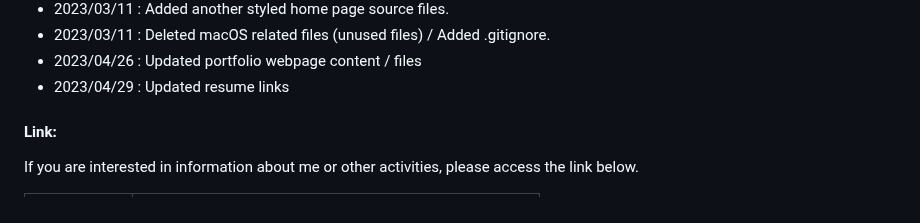
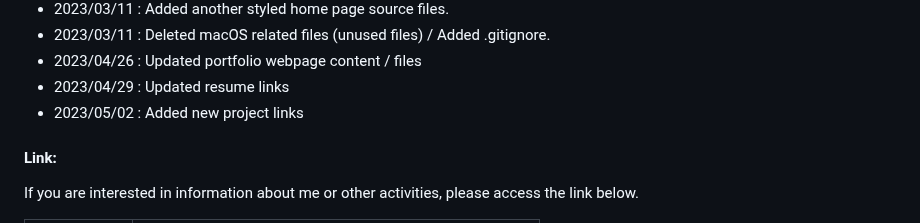
Before and after one commit to aidenkoog/aidenkoog.github.io, a Markdown page: README.md, the part around the change. GitHub-like rendering.

Commit message:
feat: add new project links

```diff
--- a/README.md
+++ b/README.md
@@ -47,6 +47,7 @@
 - 2023/03/11 : Deleted macOS related files (unused files) / Added .gitignore.
 - 2023/04/26 : Updated portfolio webpage content / files
 - 2023/04/29 : Updated resume links
+- 2023/05/02 : Added new project links
 
 #### Link:
 
```
